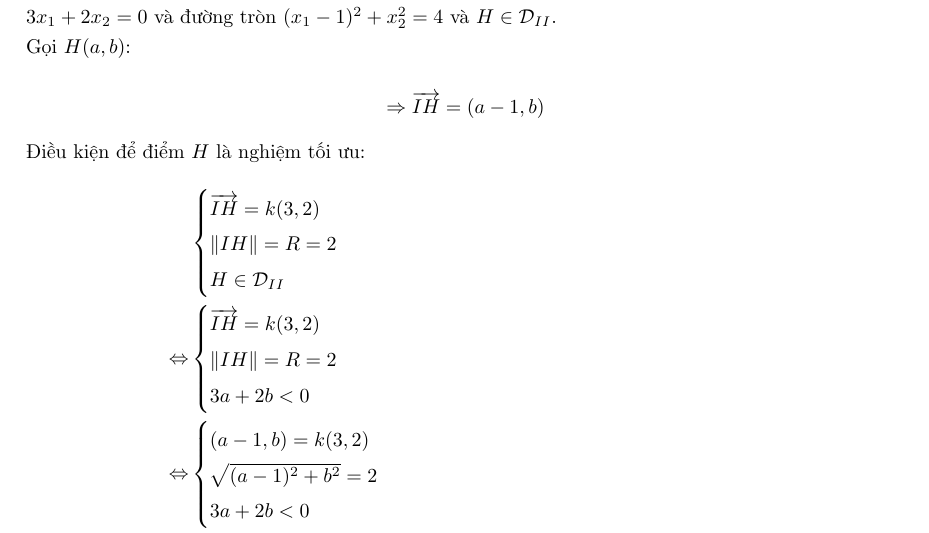
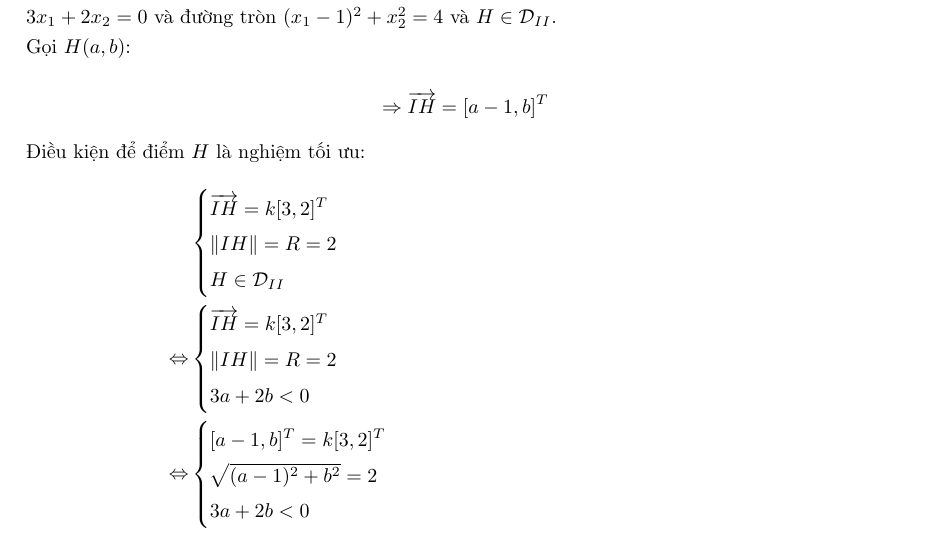
Before and after one commit to NguyenThanhAI/Advanced_Optimization_Exercises_4, a LaTeX document (main.tex): part of page 11 of 15, cut so that both start at the same text. Compiled offline with pdfLaTeX.

Commit message:
21h20 10/09/2022

```diff
--- a/main.tex
+++ b/main.tex
@@ -764,7 +764,7 @@
         Gọi $H(a, b)$:
 
         \begin{equation*}
-            \Rightarrow \overrightarrow{IH}=(a - 1, b)
+            \Rightarrow \overrightarrow{IH}=\lbrack a - 1, b \rbrack ^T
         \end{equation*}
 
         Điều kiện để điểm $H$ là nghiệm tối ưu:
@@ -772,17 +772,17 @@
         \begin{equation*}
             \begin{aligned}
             &\begin{cases}
-                \overrightarrow{IH} = k(3, 2) \\
+                \overrightarrow{IH} = k \lbrack 3, 2 \rbrack ^T \\
                 \lVert IH \rVert = R = 2 \\
                 H \in \mathcal{D}_{II}
             \end{cases} \\
             \Leftrightarrow & \begin{cases}
-                \overrightarrow{IH} = k(3, 2) \\
+                \overrightarrow{IH} = k\lbrack 3, 2 \rbrack ^T \\
                 \lVert IH \rVert = R = 2 \\
                 3a + 2b < 0
             \end{cases} \\
             \Leftrightarrow & \begin{cases}
-                (a - 1, b) = k(3, 2) \\
+                \lbrack a - 1, b \rbrack ^T = k\lbrack 3, 2 \rbrack ^T \\
                 \sqrt{(a - 1)^2 + b^2} = 2 \\
                 3a + 2b < 0
             \end{cases} \\
```
